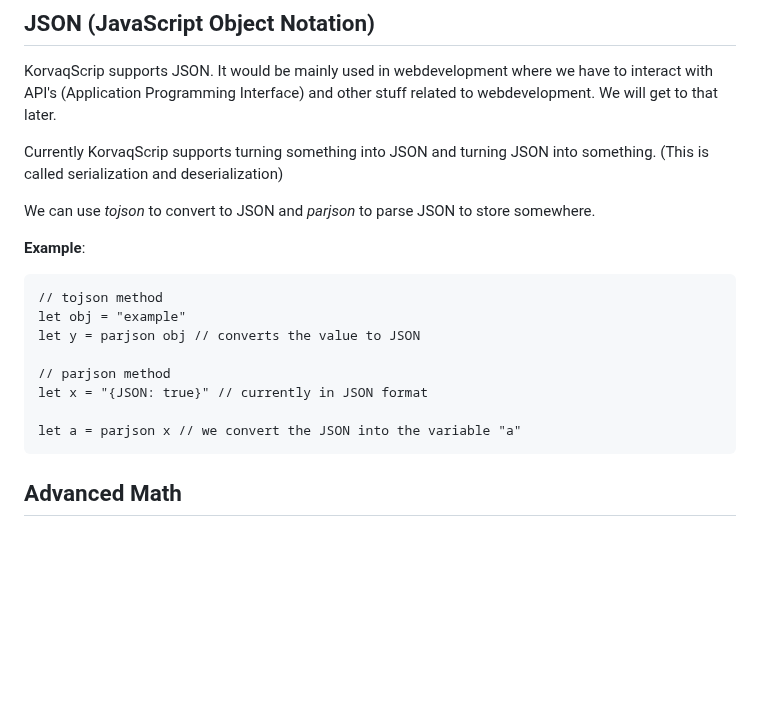
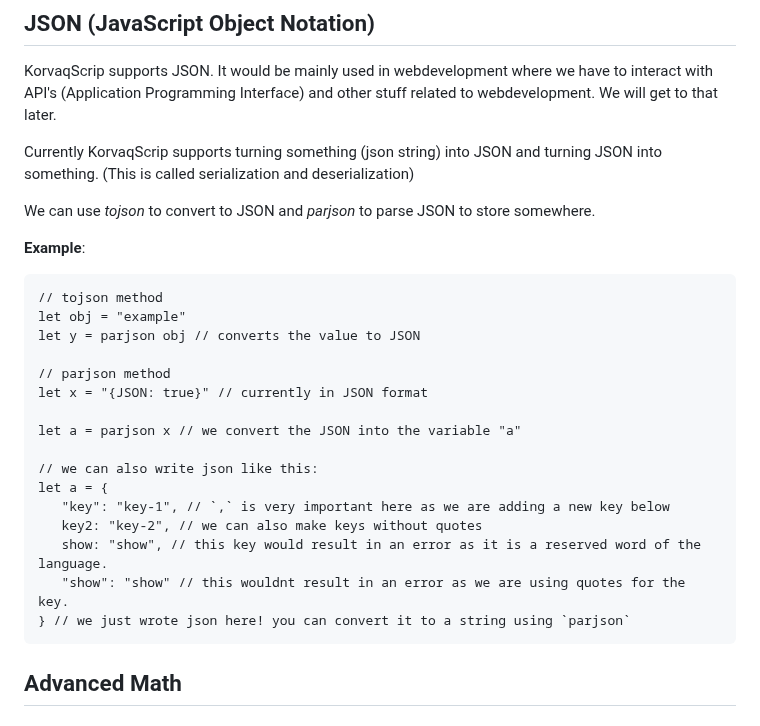
Before and after one commit to Byson94/KorvaqScrip, a Markdown page: AdvancedTutorial.md, the part around one of its changes. GitHub-like rendering; blank space fills up the shorter version.

Commit message:
updated documentation for the new features

````diff
--- a/AdvancedTutorial.md
+++ b/AdvancedTutorial.md
@@ -32,7 +32,7 @@ alert "This is an alert" // throws an alert
 ## JSON (JavaScript Object Notation)
 KorvaqScrip supports JSON. It would be mainly used in webdevelopment where we have to interact with API's (Application Programming Interface) and other stuff related to webdevelopment. We will get to that later.
 
-Currently KorvaqScrip supports turning something into JSON and turning JSON into something. (This is called serialization and deserialization)
+Currently KorvaqScrip supports turning something (json string) into JSON and turning JSON into something. (This is called serialization and deserialization)
 
 We can use *tojson* to convert to JSON and *parjson* to parse JSON to store somewhere.
 
@@ -46,6 +46,14 @@ let y = parjson obj // converts the value to JSON
 let x = "{JSON: true}" // currently in JSON format
 
 let a = parjson x // we convert the JSON into the variable "a"
+
+// we can also write json like this:
+let a = {
+   "key": "key-1", // `,` is very important here as we are adding a new key below
+   key2: "key-2", // we can also make keys without quotes
+   show: "show", // this key would result in an error as it is a reserved word of the language.
+   "show": "show" // this wouldnt result in an error as we are using quotes for the key.
+} // we just wrote json here! you can convert it to a string using `parjson`
 ```
 
 ## Advanced Math
````
Also changed, not shown: other parts of AdvancedTutorial.md (+1 -1 lines).
